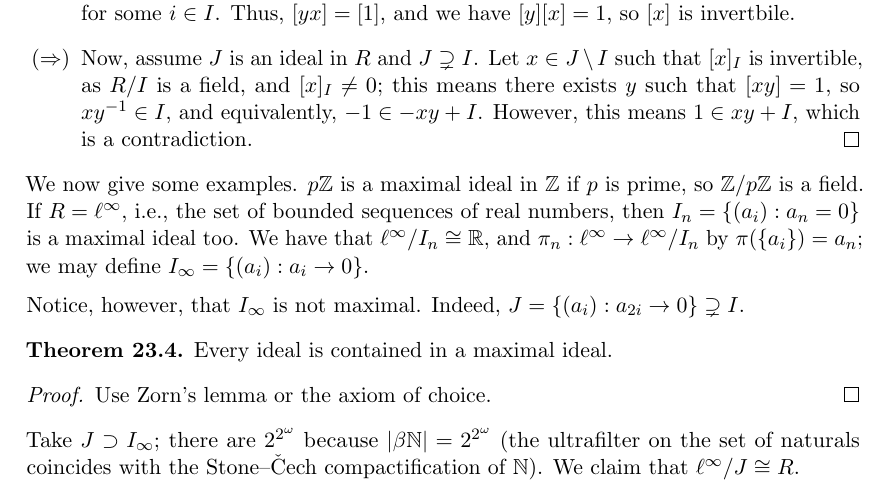
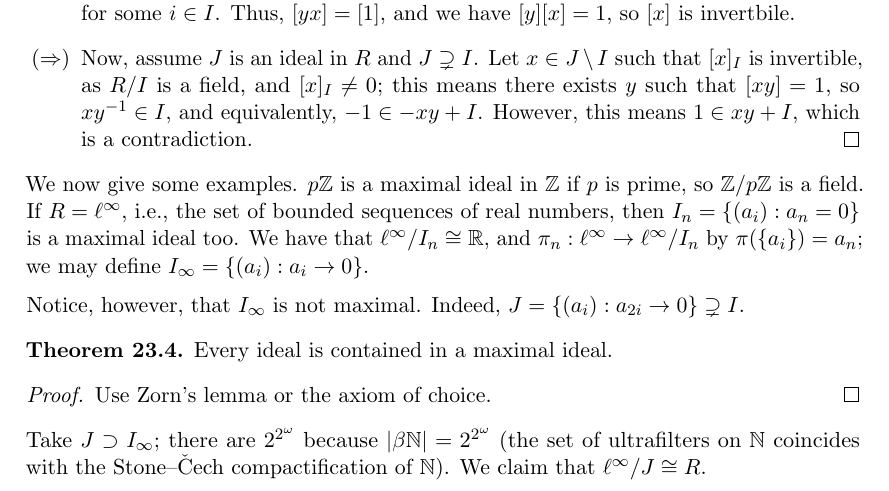
Before and after one commit to Arkyter/Lecture-Notes, a LaTeX document (mat347.tex, which reads MAT347 Notes/Day 23.tex): part of page 39 of 41, cut so that both start at the same text. Compiled offline with pdfLaTeX.

Commit message:
stone cech.,,

```diff
--- a/MAT347 Notes/Day 23.tex
+++ b/MAT347 Notes/Day 23.tex
@@ -29,7 +29,7 @@ We make the following definition,
 \begin{proof}
     Use Zorn's lemma or the axiom of choice.
 \end{proof}
-\noindent Take $J \supset I_\infty$; there are $2^{2^\omega}$ because $\abs{\beta \NN} = 2^{2^{\omega}}$ (the ultrafilter on the set of naturals coincides with the Stone--\v{C}ech compactification of $\NN$). We claim that $\ell^\infty / J \cong R$.
+\noindent Take $J \supset I_\infty$; there are $2^{2^\omega}$ because $\abs{\beta \NN} = 2^{2^{\omega}}$ (the set of ultrafilters on $\NN$ coincides with the Stone--\v{C}ech compactification of $\NN$). We claim that $\ell^\infty / J \cong R$.
 \begin{proof}
     Consider the map $\RR \to \ell^\infty / J$, $x \mapsto (x)_{n \in \NN}$. We have that $\lim_j : \ell^\infty \to \ell^\infty / J = \RR$, where $\lim_j(a_n) = \pi_J(a_n)$. Then the limit w.r.t.\ the index $j$ of the infinite sequence $(a_i)$ with each $a_i \equiv c$ is given by $c$, $\lim_j(a_i) = 0$ if $(a_i)$ is such that $a_i \to 0$, and $\lim_j(a_i) = \lim_{i \to \infty} (a_i)$ if the conventional limit exists. $\lim_j$ is additive and multiplicative, so $\ell^\infty / J$ is a field. Moreover, we see that every sequence in $\ell^\infty$ converges in $J$, so $I_\infty$ cannot be a maximal ideal, as it is contained in $J$.
 \end{proof}
```
Also changed, not shown: mat347.pdf.
